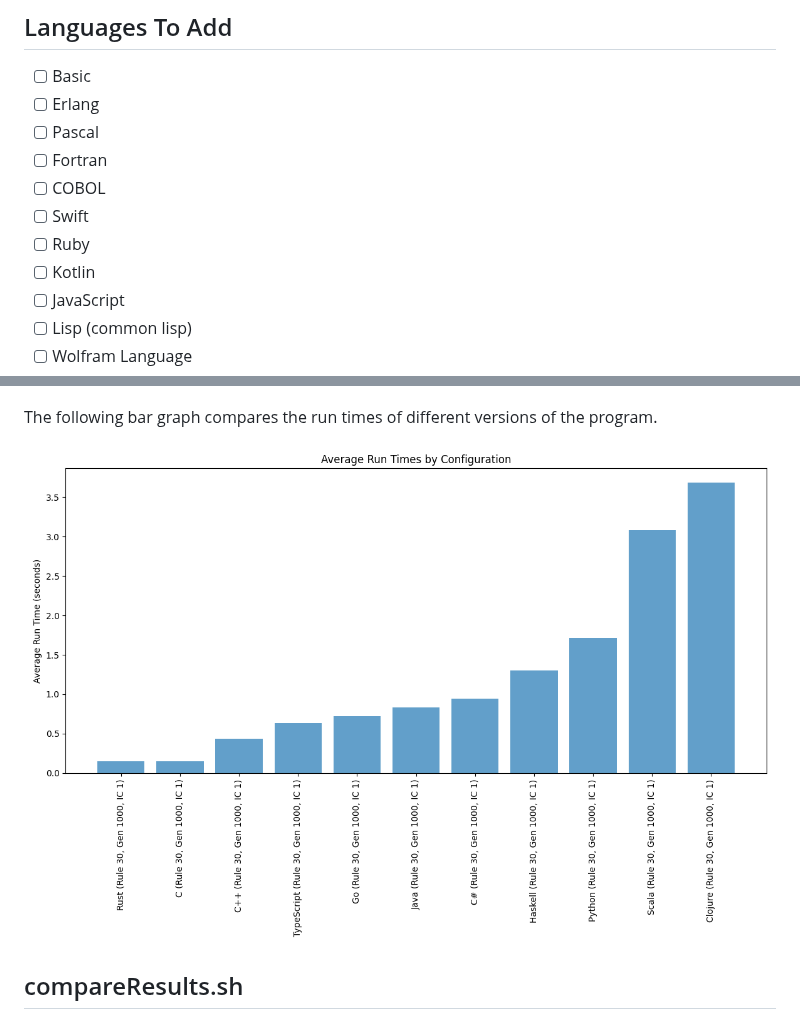
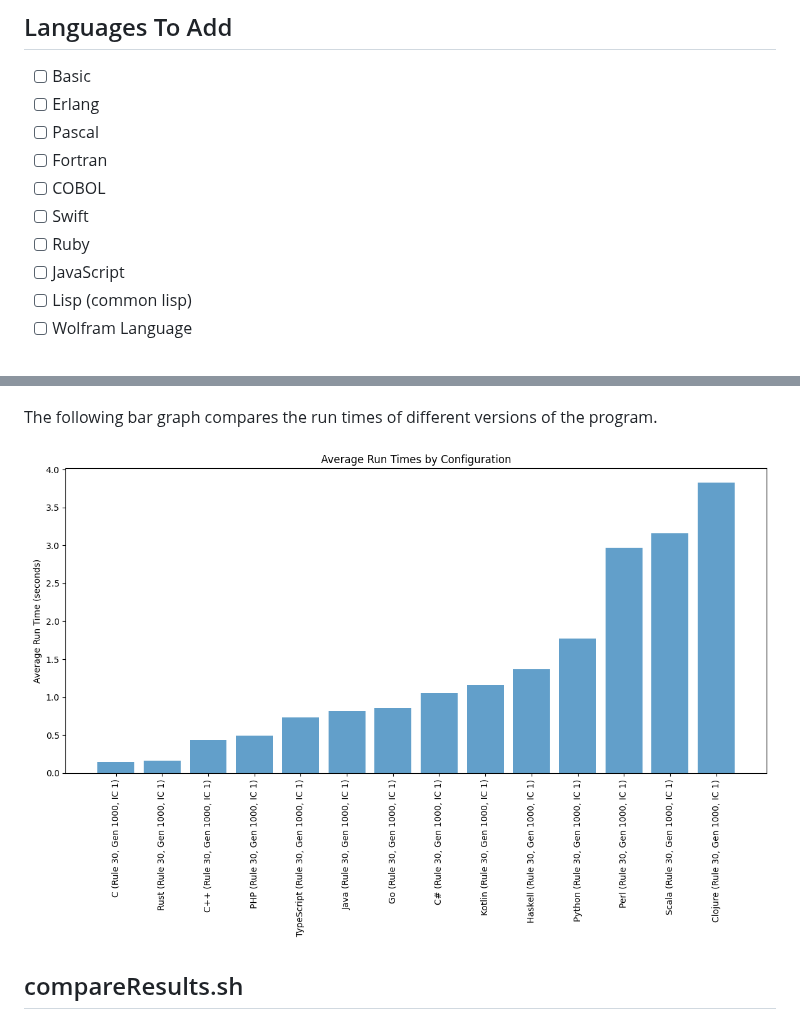
Before and after one commit to willpiam/elementary-cellular-automaton, a Markdown page: ReadMe.md, 2 parts joined by grey strips. Rendered like a GitHub page; pictures changed too: media/configurations_vs_runtime.png.

Commit message:
update bar graph in readme

```diff
--- a/ReadMe.md
+++ b/ReadMe.md
@@ -107,7 +107,6 @@ Output File format:
 - [ ] COBOL
 - [ ] Swift
 - [ ] Ruby
-- [ ] Kotlin
 - [ ] JavaScript
 - [ ] Lisp (common lisp)
 - [ ] Wolfram Language
```
Also changed, not shown: 1 other file.
